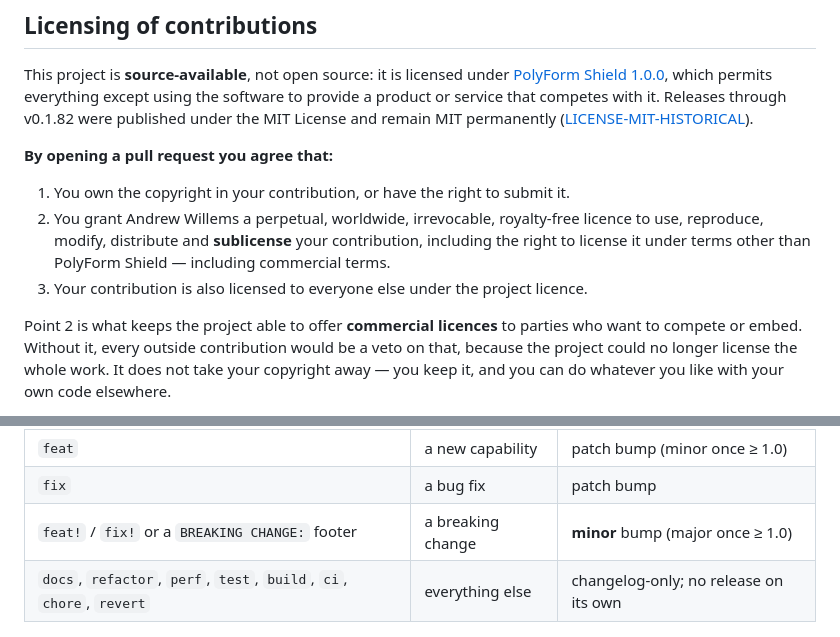
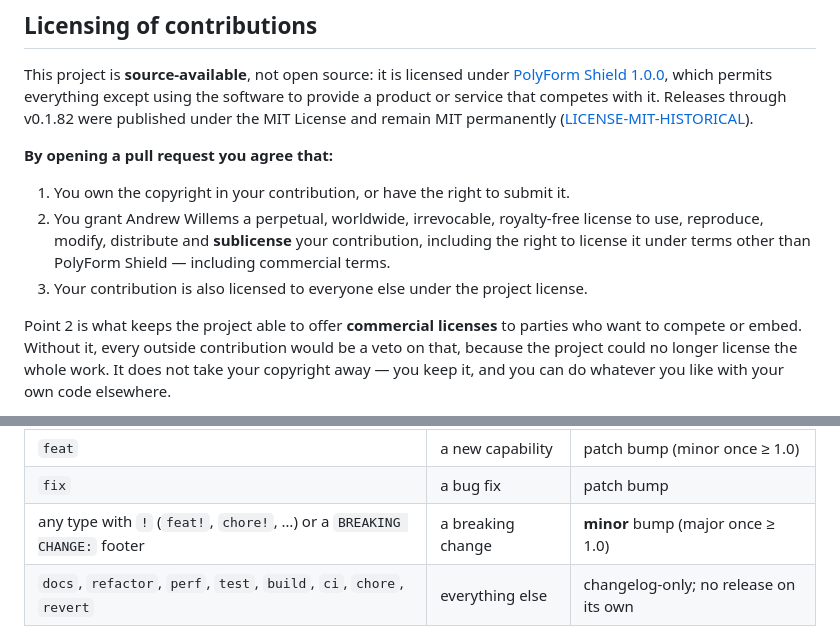
Before and after one commit to compbiolover/housing-nutrition-label, a Markdown page: CONTRIBUTING.md, 2 parts joined by grey strips. GitHub-like rendering.

Commit message:
chore: use US spelling, and note that ! works on any commit type
Two review points from #275.

CONTRIBUTING mixed UK "licence/licences" with US "license" — in the one
document in the repo that is a legal policy rather than prose, where the
inconsistency is most likely to read as sloppiness about the terms
themselves. Normalised to US, matching the rest of the repo.

The commit-type table listed only feat!/fix! as breaking-change markers.
The ! marker works on ANY allowed type, which matters right now: the
relicense is a chore! precisely because it is not a feature but must still
cut a release.

Co-Authored-By: Claude Opus 5 <noreply@anthropic.com>
Claude-Session: https://claude.ai/code/session_01DqEf5GzCeZai6YUR15Y1t2

```diff
--- a/CONTRIBUTING.md
+++ b/CONTRIBUTING.md
@@ -12,12 +12,12 @@ v0.1.82 were published under the MIT License and remain MIT permanently
 
 1. You own the copyright in your contribution, or have the right to submit it.
 2. You grant Andrew Willems a perpetual, worldwide, irrevocable, royalty-free
-   licence to use, reproduce, modify, distribute and **sublicense** your
+   license to use, reproduce, modify, distribute and **sublicense** your
    contribution, including the right to license it under terms other than
    PolyForm Shield — including commercial terms.
-3. Your contribution is also licensed to everyone else under the project licence.
+3. Your contribution is also licensed to everyone else under the project license.
 
-Point 2 is what keeps the project able to offer **commercial licences** to parties
+Point 2 is what keeps the project able to offer **commercial licenses** to parties
 who want to compete or embed. Without it, every outside contribution would be a
 veto on that, because the project could no longer license the whole work. It does
 not take your copyright away — you keep it, and you can do whatever you like with
@@ -43,7 +43,7 @@ A workflow (`.github/workflows/pr-title.yml`) lints every PR title. Allowed type
 |------|---------|--------------------------|
 | `feat` | a new capability | patch bump (minor once ≥ 1.0) |
 | `fix` | a bug fix | patch bump |
-| `feat!` / `fix!` or a `BREAKING CHANGE:` footer | a breaking change | **minor** bump (major once ≥ 1.0) |
+| any type with `!` (`feat!`, `chore!`, …) or a `BREAKING CHANGE:` footer | a breaking change | **minor** bump (major once ≥ 1.0) |
 | `docs`, `refactor`, `perf`, `test`, `build`, `ci`, `chore`, `revert` | everything else | changelog-only; no release on its own |
 
 Examples: `feat(climate): add ClimRR fire-weather leg` · `fix: handle 0–360 longitude grids`
```
